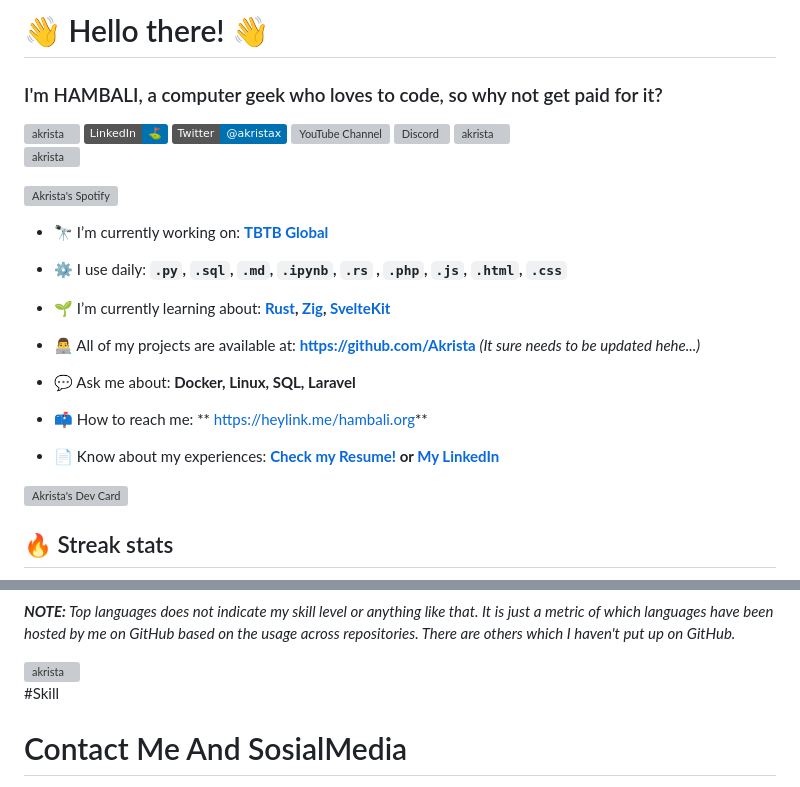
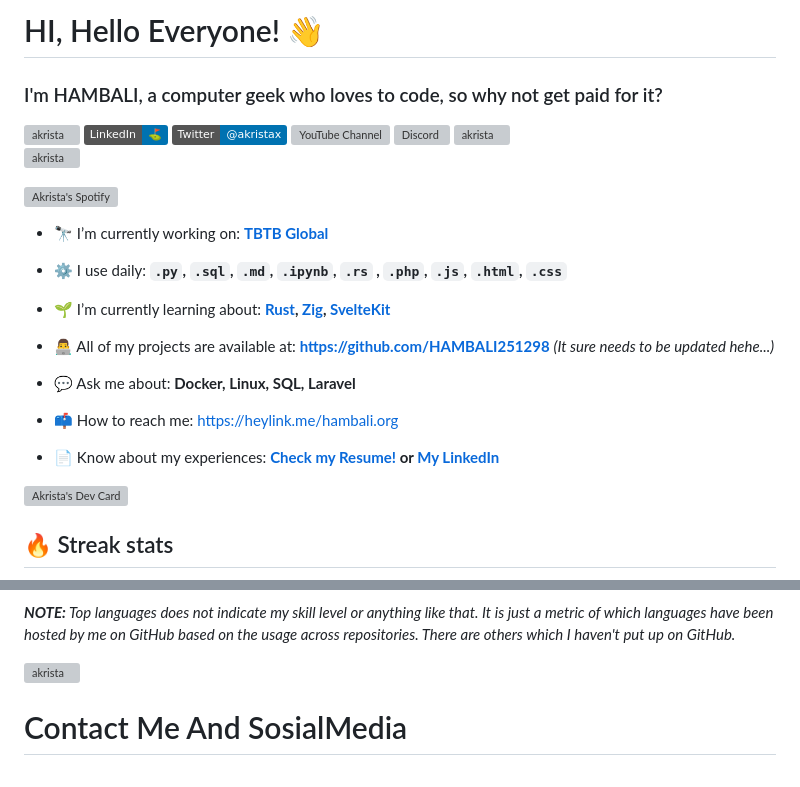
Before and after one commit to HAMBALI251298/Jquery-Developer-Profil, a Markdown page: README.md, 2 parts joined by grey strips. Drawn GitHub-style; badges without logos; grey boxes are pictures that could not be loaded.

```diff
--- a/README.md
+++ b/README.md
@@ -1,4 +1,4 @@
-#  👋 Hello there! 👋
+# HI, Hello Everyone! 👋
 
 ### I'm HAMBALI, a computer geek who loves to code, so why not get paid for it?
 
@@ -54,9 +54,9 @@
 
 - 🌱 I’m currently learning about: **[Rust](https://github.com/rust-lang/rust), [Zig](https://github.com/ziglang/zig), [SvelteKit](https://kit.svelte.dev/)**
 
-- 👨‍💻 All of my projects are available at: **[https://github.com/Akrista](https://github.com/Akrista?tab=repositories)** _(It sure needs to be updated hehe...)_
+- 👨‍💻 All of my projects are available at: **[https://github.com/HAMBALI251298](https://github.com/HAMBALI251298?tab=repositories)** _(It sure needs to be updated hehe...)_
 
 - 💬 Ask me about: **Docker, Linux, SQL, Laravel**
 
-- 📫 How to reach me: ** https://heylink.me/hambali.org**
+- 📫 How to reach me: https://heylink.me/hambali.org
 
@@ -206,8 +206,6 @@ _**NOTE:** Top languages does not indicate my skill level or anything like that.
 <img src="https://github-readme-activity-graph.vercel.app/graph?username=Akrista&theme=gruvbox" alt="akrista" />
 </a>
 
-#Skill
-
 # Contact Me And SosialMedia
 
 • Linkedlin : (HAMBALI)
```
Also changed, not shown: other parts of README.md (+2 -2 lines).
